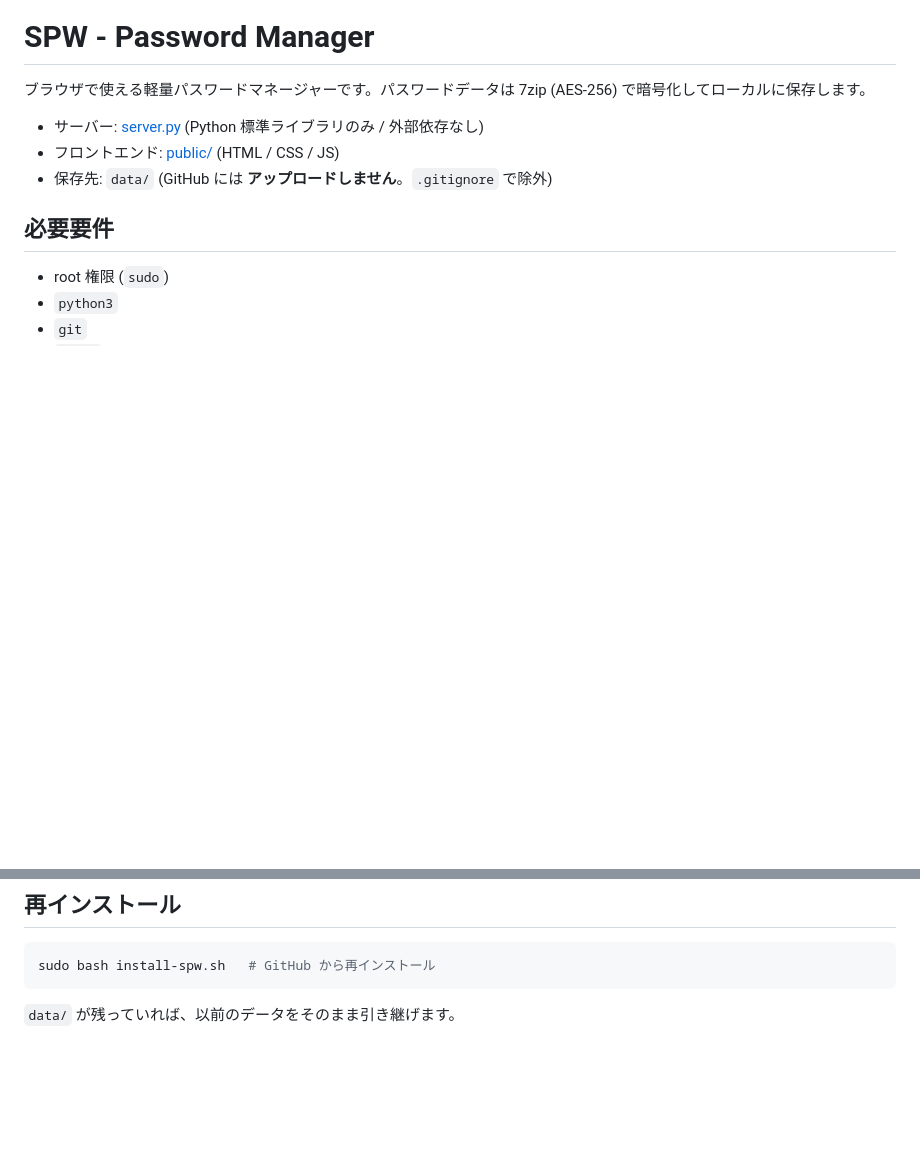
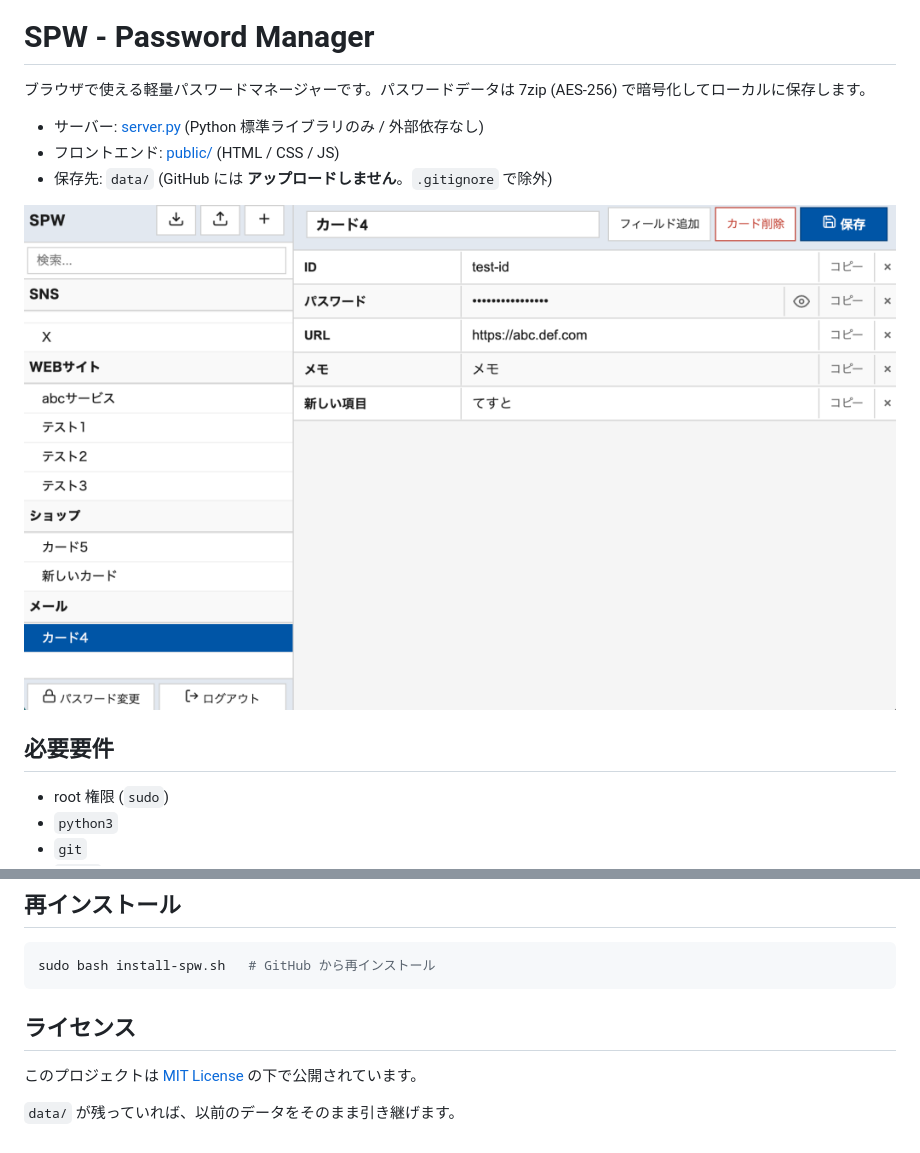
Before and after one commit to hirogura/spw, a Markdown page: README.md, 2 parts joined by grey strips. Drawn GitHub-style; blank space fills up the shorter version.

````diff
--- a/README.md
+++ b/README.md
@@ -5,6 +5,8 @@
 - サーバー: [server.py](server.py) (Python 標準ライブラリのみ / 外部依存なし)
 - フロントエンド: [public/](public/) (HTML / CSS / JS)
 - 保存先: `data/` (GitHub には **アップロードしません**。`.gitignore` で除外)
+
+![ロゴ画像](image-ph.png)
 
 ## 必要要件
 
@@ -118,4 +120,8 @@ sudo tailscale serve off
 sudo bash install-spw.sh   # GitHub から再インストール
 ```
 
+## ライセンス
+
+このプロジェクトは [MIT License](LICENSE) の下で公開されています。
+
 `data/` が残っていれば、以前のデータをそのまま引き継げます。
````
